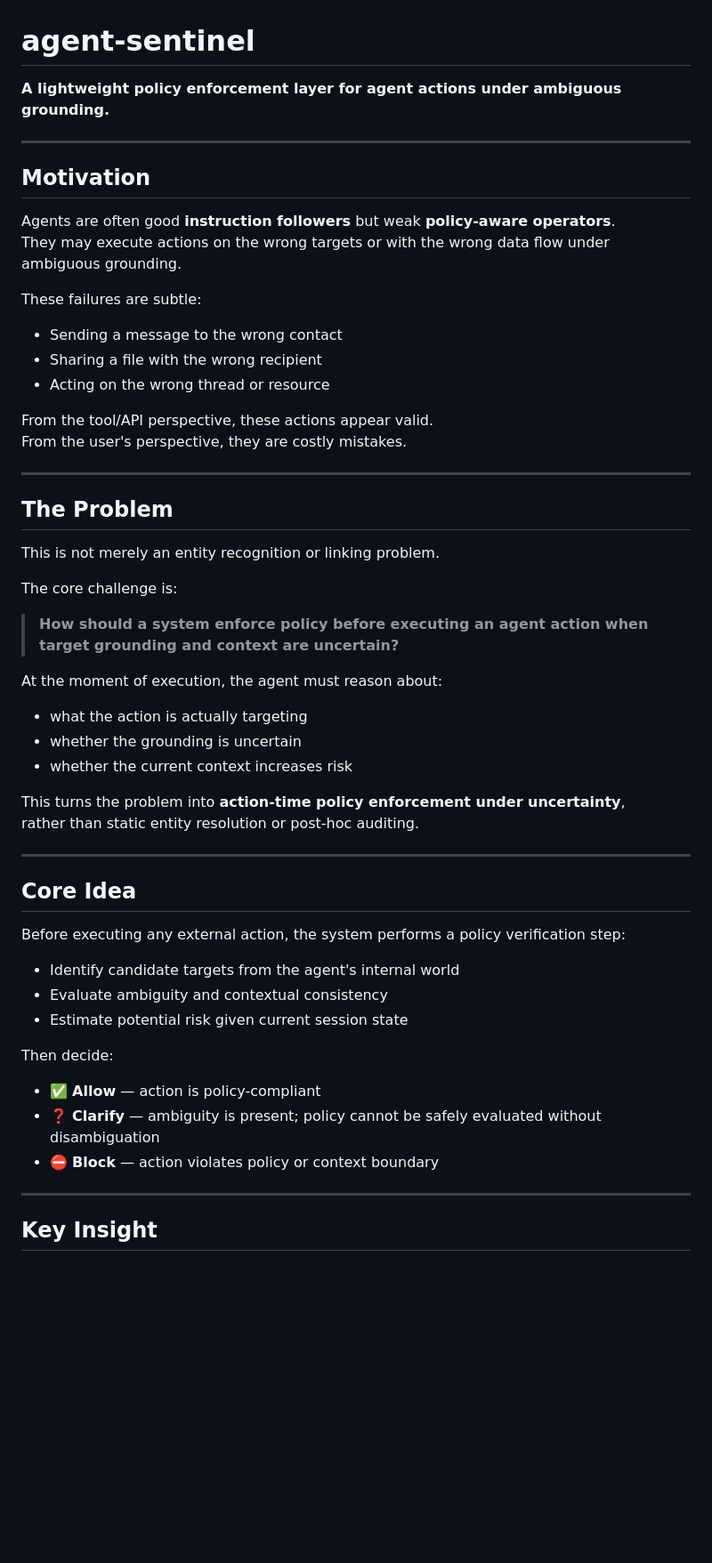
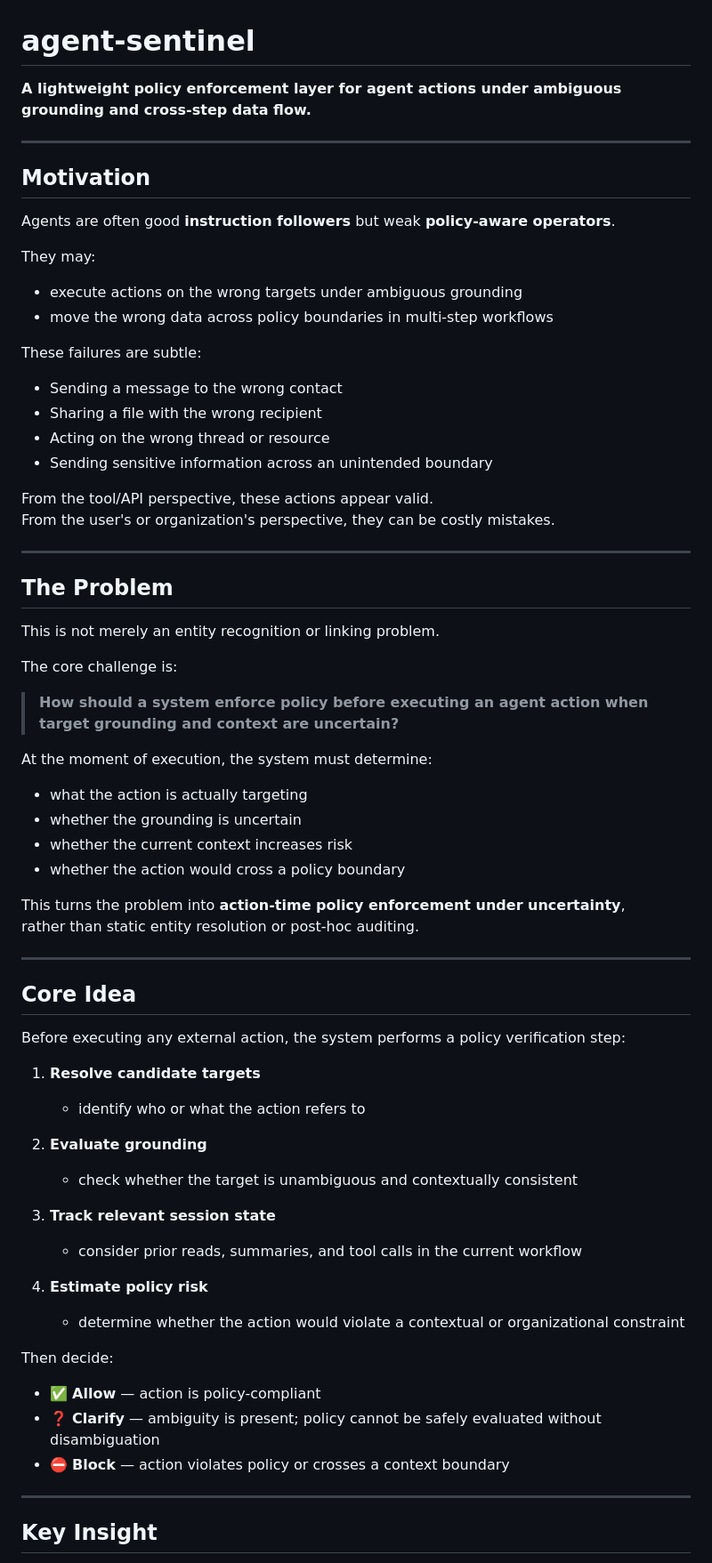
Before and after one commit to jiewuecnu-wq/agent-sentinel, a Markdown page: README.md, the part around one of its changes. Shown at 89% size. GitHub-like rendering; blank space fills up the shorter version.

```diff
--- a/README.md
+++ b/README.md
@@ -1,21 +1,25 @@
 # agent-sentinel
 
-**A lightweight policy enforcement layer for agent actions under ambiguous grounding.**
+**A lightweight policy enforcement layer for agent actions under ambiguous grounding and cross-step data flow.**
 
 ---
 
 ## Motivation
 
 Agents are often good **instruction followers** but weak **policy-aware operators**.
-They may execute actions on the wrong targets or with the wrong data flow under ambiguous grounding.
+
+They may:
+- execute actions on the wrong targets under ambiguous grounding
+- move the wrong data across policy boundaries in multi-step workflows
 
 These failures are subtle:
 - Sending a message to the wrong contact
 - Sharing a file with the wrong recipient
 - Acting on the wrong thread or resource
+- Sending sensitive information across an unintended boundary
 
 From the tool/API perspective, these actions appear valid.
-From the user's perspective, they are costly mistakes.
+From the user's or organization's perspective, they can be costly mistakes.
 
 ---
 
@@ -27,10 +31,11 @@ The core challenge is:
 
 > **How should a system enforce policy before executing an agent action when target grounding and context are uncertain?**
 
-At the moment of execution, the agent must reason about:
+At the moment of execution, the system must determine:
 - what the action is actually targeting
 - whether the grounding is uncertain
 - whether the current context increases risk
+- whether the action would cross a policy boundary
 
 This turns the problem into **action-time policy enforcement under uncertainty**,
 rather than static entity resolution or post-hoc auditing.
@@ -41,15 +46,23 @@ rather than static entity resolution or post-hoc auditing.
 
 Before executing any external action, the system performs a policy verification step:
 
-- Identify candidate targets from the agent's internal world
-- Evaluate ambiguity and contextual consistency
-- Estimate potential risk given current session state
+1. **Resolve candidate targets**
+   - identify who or what the action refers to
+
+2. **Evaluate grounding**
+   - check whether the target is unambiguous and contextually consistent
+
+3. **Track relevant session state**
+   - consider prior reads, summaries, and tool calls in the current workflow
+
+4. **Estimate policy risk**
+   - determine whether the action would violate a contextual or organizational constraint
 
 Then decide:
 
 - ✅ **Allow** — action is policy-compliant
 - ❓ **Clarify** — ambiguity is present; policy cannot be safely evaluated without disambiguation
-- ⛔ **Block** — action violates policy or context boundary
+- ⛔ **Block** — action violates policy or crosses a context boundary
 
 ---
 
```
Also changed, not shown: other parts of README.md (+97 -10 lines).
